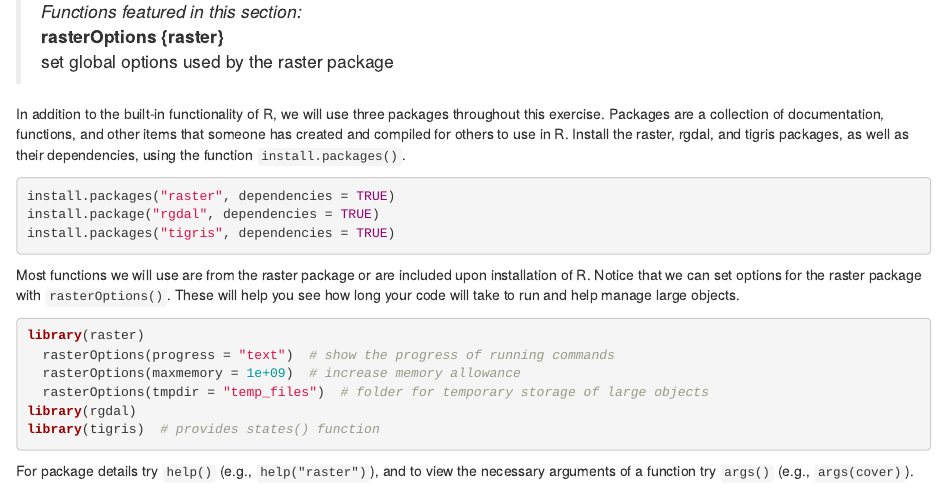
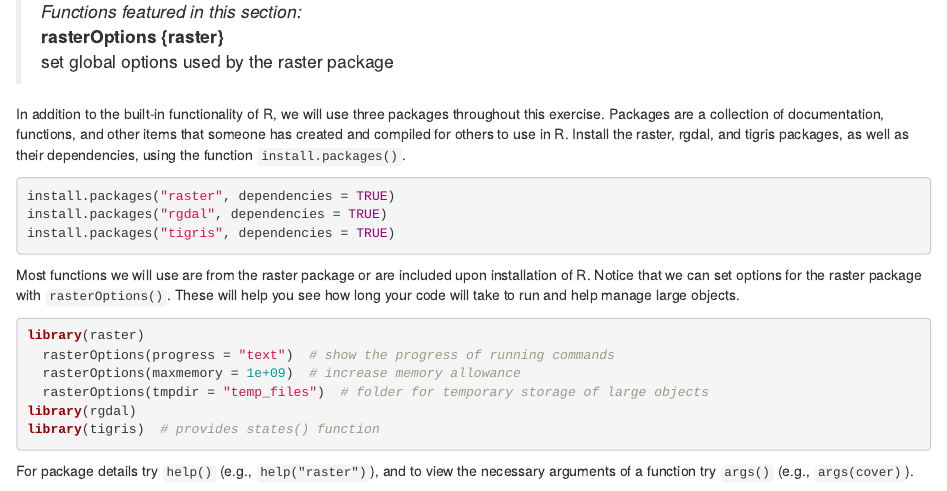
Before and after one commit to jessnicwelch/edwebinar_mar19, an R Markdown document (edwebinar_mar19_ornldaac_tutorial.Rmd): the page in a window 1100 px wide, from 460 px down. Rendered offline with R 4.5, knitr and Pandoc, with nearby package versions; some code elsewhere in the file could not run offline.

Commit message:
corrected typo

````diff
--- a/edwebinar_mar19_ornldaac_tutorial.Rmd
+++ b/edwebinar_mar19_ornldaac_tutorial.Rmd
@@ -32,7 +32,7 @@ editor_options:
 In addition to the built-in functionality of R, we will use three packages throughout this exercise. Packages are a collection of documentation, functions, and other items that someone has created and compiled for others to use in R. Install the raster, rgdal, and tigris packages, as well as their dependencies, using the function `install.packages()`.
 ```{r message=FALSE, warning=FALSE, eval=FALSE}
 install.packages("raster", dependencies = TRUE)
-install.package("rgdal", dependencies = TRUE)
+install.packages("rgdal", dependencies = TRUE)
 install.packages("tigris", dependencies = TRUE)
 ```
 
````
